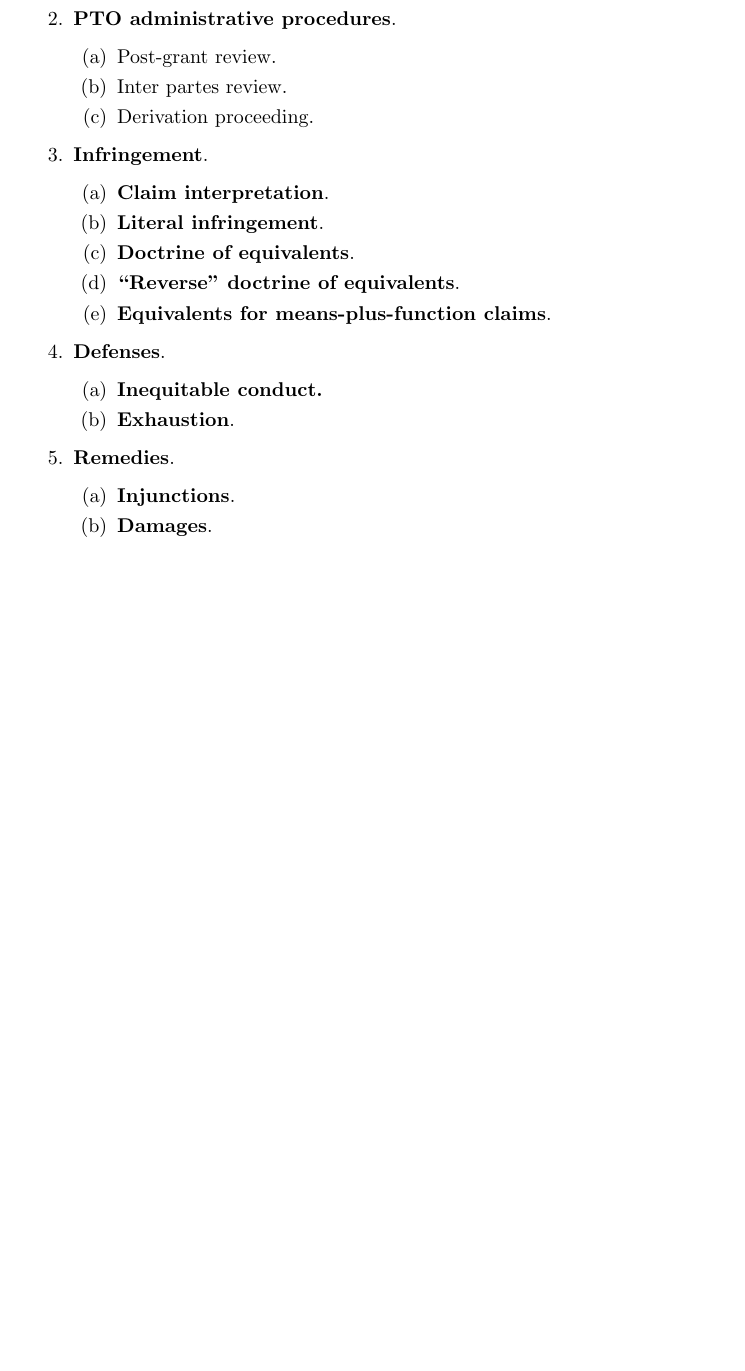
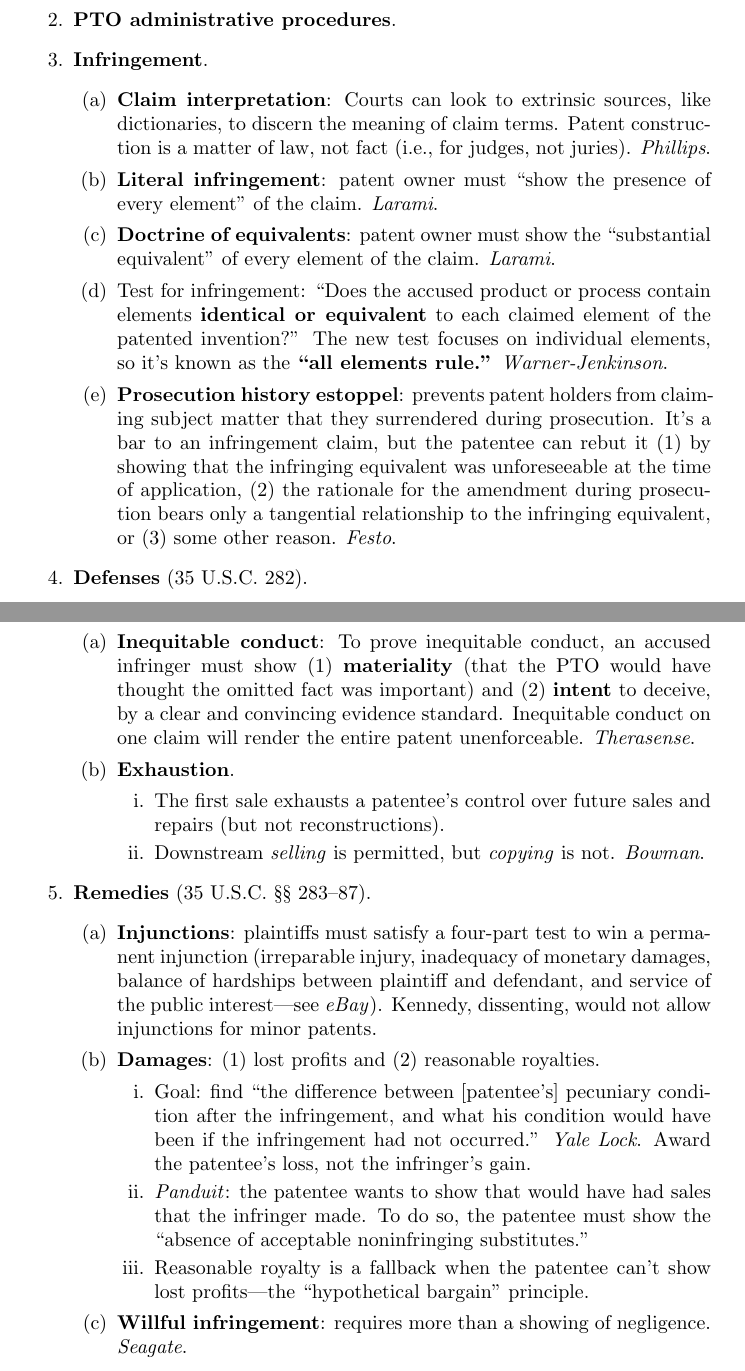
Before and after one commit to morninj/intellectual-property-outline, a LaTeX document (outline.tex, which reads sections/overview.tex): part of page 9 of 80 before the commit and two parts of pages 10 and 11 of 85 after it, the two joined at a grey line, cut so that both start at the same text, the shorter picture padded with empty space. Compiled offline with pdfLaTeX.

Commit message:
Minor patent revisions; add revision to oveview

```diff
--- a/sections/overview.tex
+++ b/sections/overview.tex
@@ -34,27 +78,66 @@
         \end{enumerate}
     \end{enumerate}
     \item \textbf{PTO administrative procedures}.
-    \begin{enumerate}
-        \item Post-grant review. % TODO
-        \item Inter partes review. % TODO
-        \item Derivation proceeding. % TODO
-    \end{enumerate}
     \item \textbf{Infringement}.
     \begin{enumerate}
-        \item \textbf{Claim interpretation}. % TODO
-        \item \textbf{Literal infringement}. % TODO
-        \item \textbf{Doctrine of equivalents}. % TODO
-        \item \textbf{``Reverse'' doctrine of equivalents}. % TODO
-        \item \textbf{Equivalents for means-plus-function claims}. % TODO
+        \item \textbf{Claim interpretation}: Courts can look to extrinsic
+        sources, like dictionaries, to discern the meaning of claim terms.
+        Patent construction is a matter of law, not fact (i.e., for judges,
+        not juries).  \emph{Phillips}.
+        \item \textbf{Literal infringement}: patent owner must ``show the
+        presence of every element'' of the claim. \emph{Larami}.
+        \item \textbf{Doctrine of equivalents}: patent owner must show the
+        ``substantial equivalent'' of every element of the claim.
+        \emph{Larami}.
+        \item Test for infringement: ``Does the accused product or process
+        contain elements \textbf{identical or equivalent} to each claimed
+        element of the patented invention?'' The new test focuses on
+        individual elements, so it's known as the \textbf{``all elements
+        rule.''} \emph{Warner-Jenkinson}.
+        \item \textbf{Prosecution history estoppel}: prevents patent holders
+        from claiming subject matter that they surrendered during prosecution.
+        It's a bar to an infringement claim, but the patentee can rebut it (1)
+        by showing that the infringing equivalent was unforeseeable at the
+        time of application, (2) the rationale for the amendment during
+        prosecution bears only a tangential relationship to the infringing
+        equivalent, or (3) some other reason. \emph{Festo}.
     \end{enumerate}
-    \item \textbf{Defenses}.
+    \item \textbf{Defenses} (35 U.S.C. 282).
     \begin{enumerate}
-        \item \textbf{Inequitable conduct.} % TODO
-        \item \textbf{Exhaustion}. % TODO
+        \item \textbf{Inequitable conduct}: To prove inequitable conduct, an
+        accused infringer must show (1) \textbf{materiality} (that the PTO
+        would have thought the omitted fact was important) and (2)
+        \textbf{intent} to deceive, by a clear and convincing evidence
+        standard. Inequitable conduct on one claim will render the entire
+        patent unenforceable. \emph{Therasense}.
+        \item \textbf{Exhaustion}.
+        \begin{enumerate}
+            \item The first sale exhausts a patentee's control over future
+            sales and repairs (but not reconstructions).
+            \item Downstream \emph{selling} is permitted, but \emph{copying}
+            is not. \emph{Bowman}.
+        \end{enumerate}
     \end{enumerate}
-    \item \textbf{Remedies}.
+    \item \textbf{Remedies} (35 U.S.C. \S\S\ 283--87).
     \begin{enumerate}
-        \item \textbf{Injunctions}. % TODO
-        \item \textbf{Damages}. % TODO
+        \item \textbf{Injunctions}: plaintiffs must satisfy a four-part test
+        to win a permanent injunction (irreparable injury, inadequacy of
+        monetary damages, balance of hardships between plaintiff and
+        defendant, and service of the public interest---see \emph{eBay}).
+        Kennedy, dissenting, would not allow injunctions for minor patents.
+        \item \textbf{Damages}: (1) lost profits and (2) reasonable royalties.
+        \begin{enumerate}
+            \item Goal: find ``the difference between [patentee's] pecuniary
+            condition after the infringement, and what his condition would
+            have been if the infringement had not occurred.'' \emph{Yale
+            Lock}. Award the patentee's loss, not the infringer's gain.
+            \item \emph{Panduit}: the patentee wants to show that would have
+            had sales that the infringer made. To do so, the patentee must
+            show the ``absence of acceptable noninfringing substitutes.''
+            \item Reasonable royalty is a fallback when the patentee can't
+            show lost profits---the ``hypothetical bargain'' principle.
+        \end{enumerate}
+        \item \textbf{Willful infringement}: requires more than a showing of
+        negligence. \emph{Seagate}.
     \end{enumerate}
 \end{enumerate}
```
Also changed, not shown: sections/patent.tex (+3 -3 lines), sections/overview.tex (72 more changed lines).
